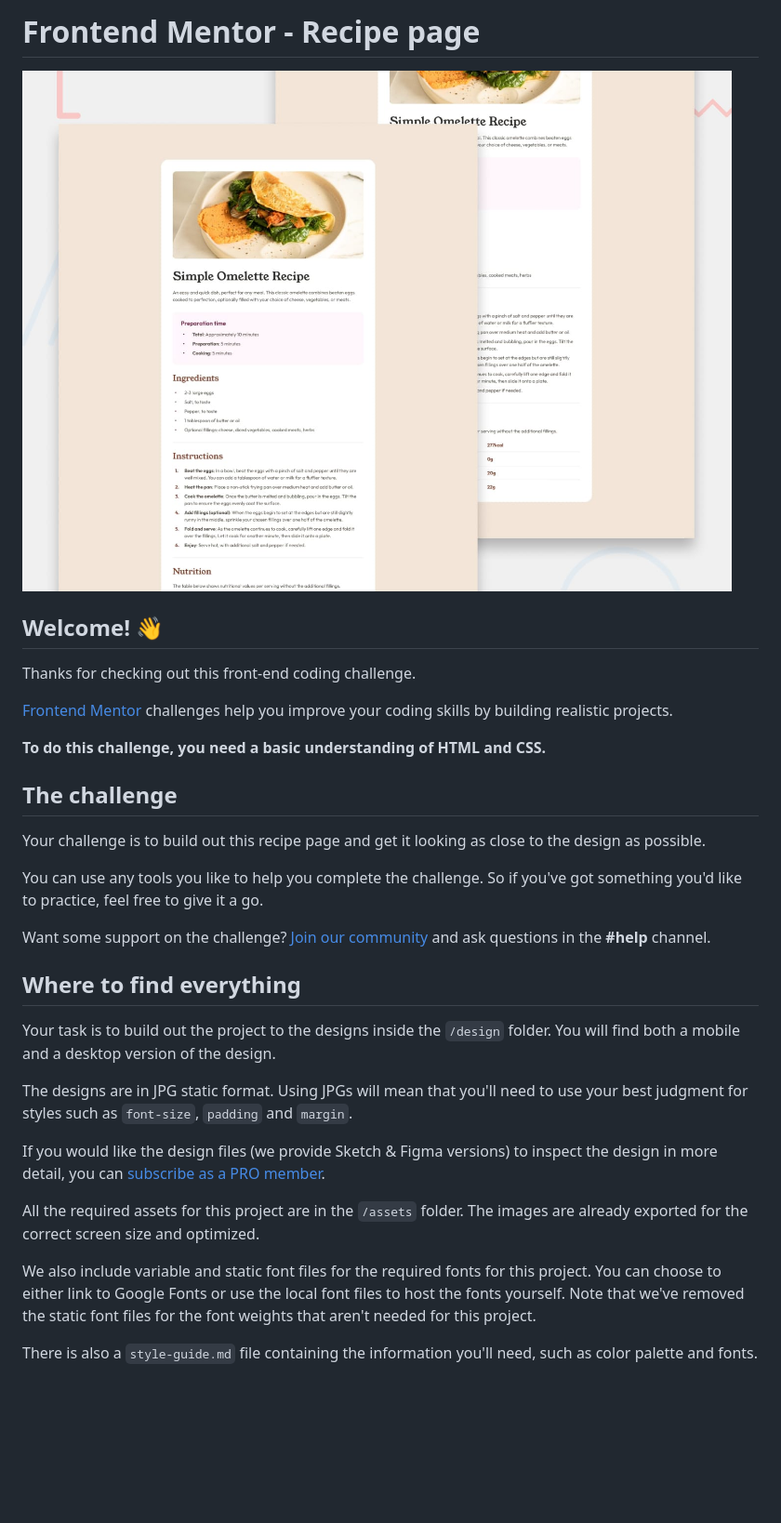
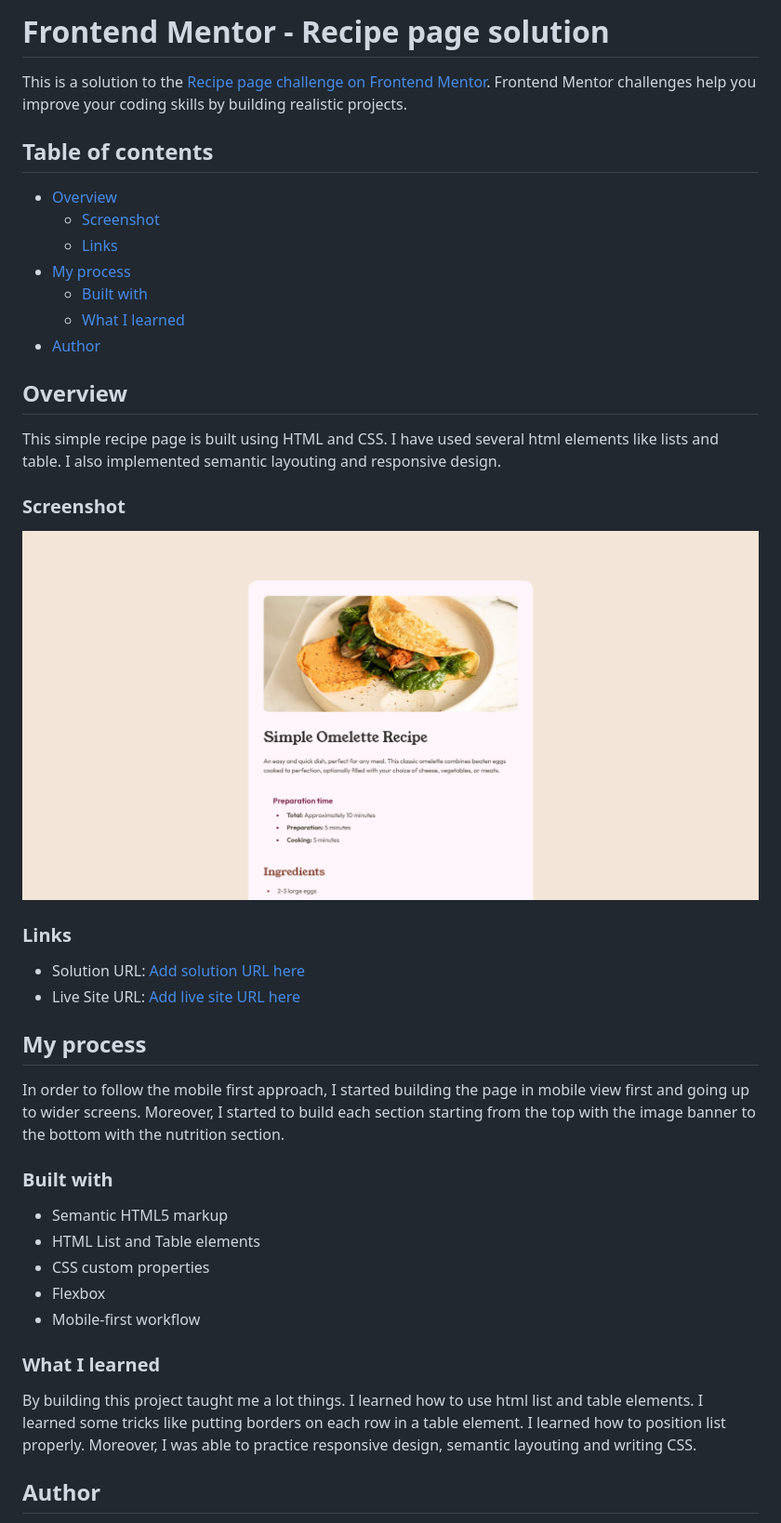
Before and after one commit to schindlerdumagat/recipe-page, a Markdown page: README.md, the part around the change printed below. Shown: that part at 93% size. Drawn GitHub-style; pictures changed too: recipe-page.png (added); blank space fills up the shorter version.

```diff
--- a/README.md
+++ b/README.md
@@ -1,34 +1,45 @@
-# Frontend Mentor - Recipe page
+# Frontend Mentor - Recipe page solution
 
-![Design preview for the Recipe page coding challenge](./preview.jpg)
+This is a solution to the [Recipe page challenge on Frontend Mentor](https://www.frontendmentor.io/challenges/recipe-page-KiTsR8QQKm). Frontend Mentor challenges help you improve your coding skills by building realistic projects.
 
-## Welcome! 👋
+## Table of contents
 
-Thanks for checking out this front-end coding challenge.
+- [Overview](#overview)
+  - [Screenshot](#screenshot)
+  - [Links](#links)
+- [My process](#my-process)
+  - [Built with](#built-with)
+  - [What I learned](#what-i-learned)
+- [Author](#author)
 
-[Frontend Mentor](https://www.frontendmentor.io) challenges help you improve your coding skills by building realistic projects.
+## Overview
 
-**To do this challenge, you need a basic understanding of HTML and CSS.**
+This simple recipe page is built using HTML and CSS. I have used several html elements like lists and table. I also implemented semantic layouting and responsive design.
 
-## The challenge
+### Screenshot
 
-Your challenge is to build out this recipe page and get it looking as close to the design as possible.
+![](./recipe-page.png)
 
-You can use any tools you like to help you complete the challenge. So if you've got something you'd like to practice, feel free to give it a go.
+### Links
 
-Want some support on the challenge? [Join our community](https://www.frontendmentor.io/community) and ask questions in the **#help** channel.
+- Solution URL: [Add solution URL here](https://www.frontendmentor.io/solutions/simple-recipe-page-built-with-list-table-and-some-other-elements-ueCy_Kjmpg)
+- Live Site URL: [Add live site URL here](https://schindlerdumagat.github.io/recipe-page/)
 
-## Where to find everything
+## My process
 
-Your task is to build out the project to the designs inside the `/design` folder. You will find both a mobile and a desktop version of the design.
+In order to follow the mobile first approach, I started building the page in mobile view first and going up to wider screens. Moreover, I started to build each section starting from the top with the image banner to the bottom with the nutrition section.
 
-The designs are in JPG static format. Using JPGs will mean that you'll need to use your best judgment for styles such as `font-size`, `padding` and `margin`.
+### Built with
 
-If you would like the design files (we provide Sketch & Figma versions) to inspect the design in more detail, you can [subscribe as a PRO member](https://www.frontendmentor.io/pro).
+- Semantic HTML5 markup
+- HTML List and Table elements
+- CSS custom properties
+- Flexbox
+- Mobile-first workflow
 
-All the required assets for this project are in the `/assets` folder. The images are already exported for the correct screen size and optimized.
+### What I learned
 
-We also include variable and static font files for the required fonts for this project. You can choose to either link to Google Fonts or use the local font files to host the fonts yourself. Note that we've removed the static font files for the font weights that aren't needed for this project.
+By building this project taught me a lot things. I learned how to use html list and table elements. I learned some tricks like putting borders on each row in a table element. I learned how to position list properly. Moreover, I was able to practice responsive design, semantic layouting and writing CSS.
 
-There is also a `style-guide.md` file containing the information you'll need, such as color palette and fonts.
+## Author
 
```
Also changed, not shown: other parts of README.md (+3 -55 lines), README-template.md (deleted, +0 -104 lines).
